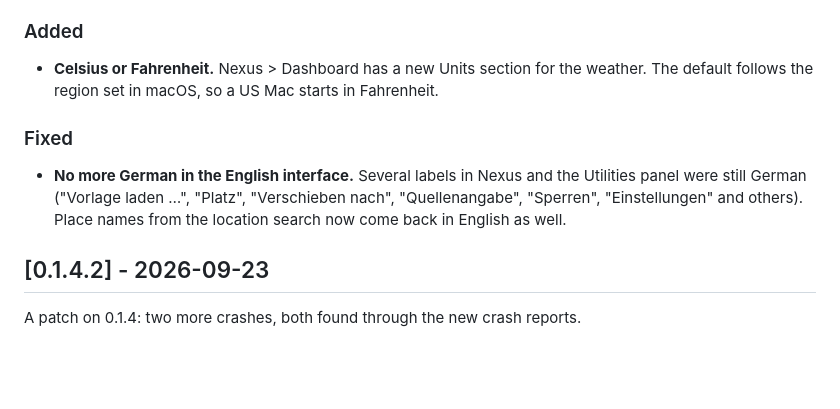
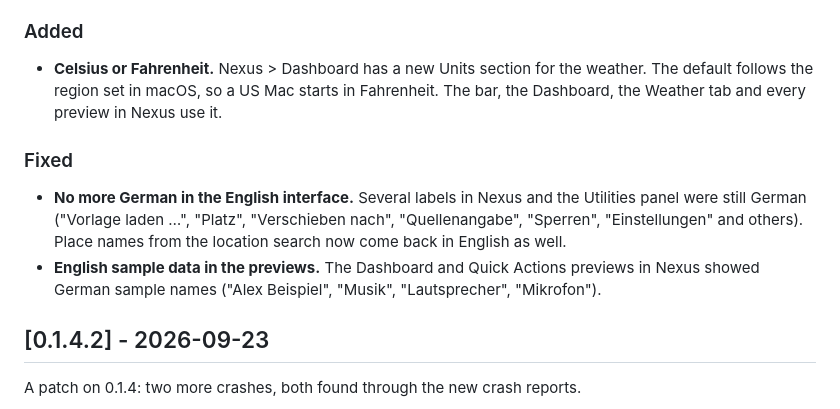
Before and after one commit to Silvertree2010/ApolloShell, a Markdown page: CHANGELOG.md, the part around the change. Rendered like a GitHub page; blank space fills up the shorter version.

Commit message:
Changelog: previews in 0.1.4.3

```diff
--- a/CHANGELOG.md
+++ b/CHANGELOG.md
@@ -12,7 +12,8 @@ A patch on 0.1.4: leftover German text and a temperature unit.
 
 - **Celsius or Fahrenheit.** Nexus > Dashboard has a new Units section for
   the weather. The default follows the region set in macOS, so a US Mac
-  starts in Fahrenheit.
+  starts in Fahrenheit. The bar, the Dashboard, the Weather tab and every
+  preview in Nexus use it.
 
 ### Fixed
 
@@ -21,6 +22,9 @@ A patch on 0.1.4: leftover German text and a temperature unit.
   "Verschieben nach", "Quellenangabe", "Sperren", "Einstellungen" and
   others). Place names from the location search now come back in English
   as well.
+- **English sample data in the previews.** The Dashboard and Quick Actions
+  previews in Nexus showed German sample names ("Alex Beispiel", "Musik",
+  "Lautsprecher", "Mikrofon").
 
 ## [0.1.4.2] - 2026-09-23
 
```
